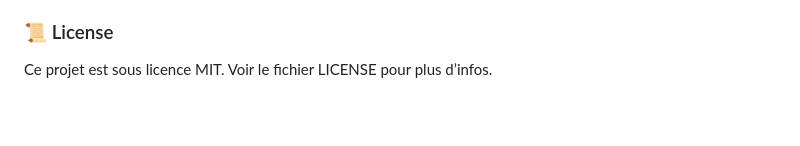
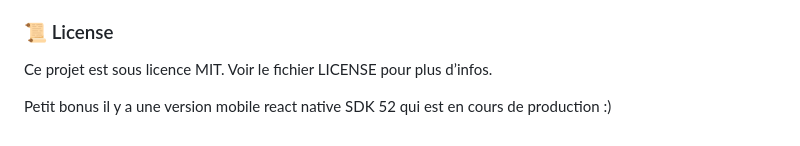
Before and after one commit to Dylserker/focus-carot-web, a Markdown page: README.md, the part around the change. Rendered like a GitHub page; blank space fills up the shorter version.

Commit message:
Migration Mobile

```diff
--- a/README.md
+++ b/README.md
@@ -159,3 +159,6 @@ Crée une Pull Request 🚀
 ### 📜 License
 
 Ce projet est sous licence MIT. Voir le fichier LICENSE pour plus d’infos.
+
+
+Petit bonus il y a une version mobile react native SDK 52 qui est en cours de production :)
```
